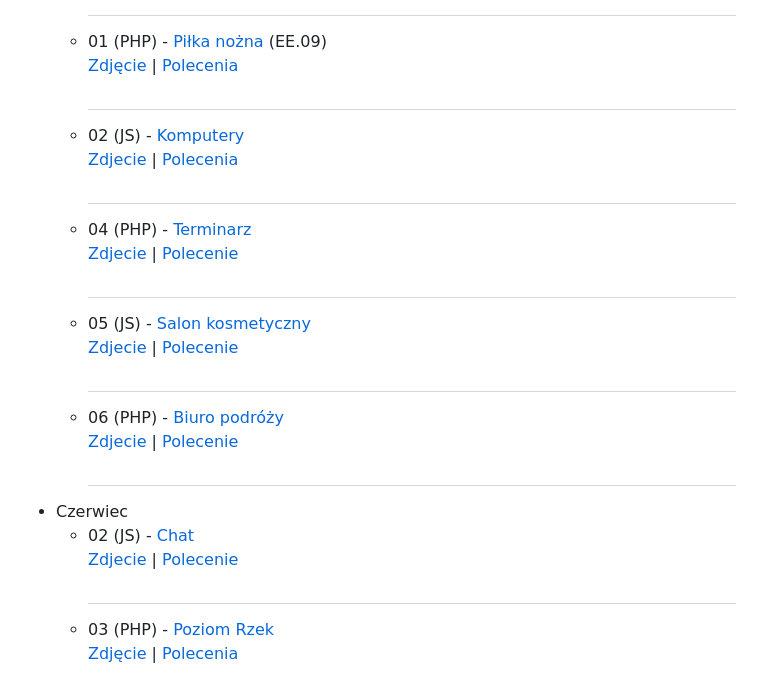
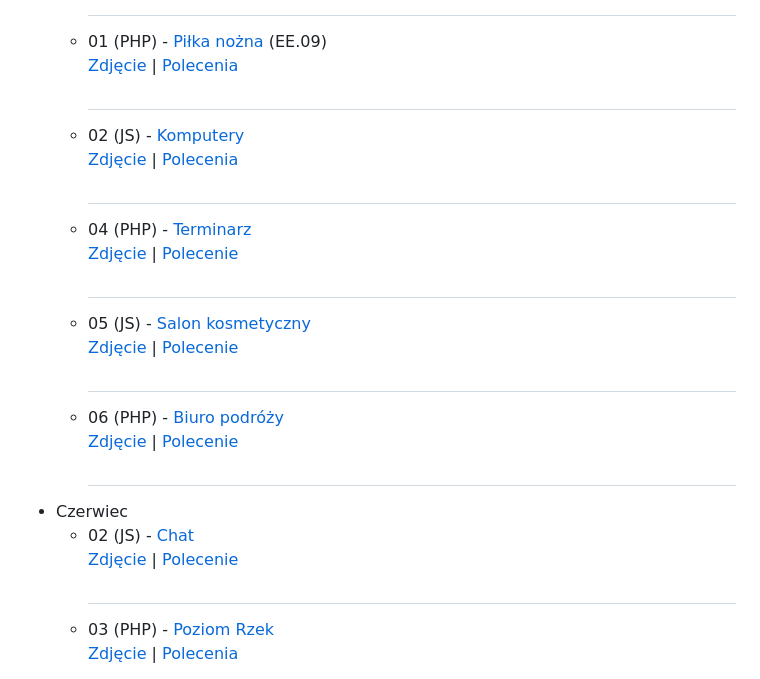
Before and after one commit to MaksFikus/INF.03-Exams-Solutions, a Markdown page: README.md, the part around one of its changes. Drawn GitHub-style.

```diff
--- a/README.md
+++ b/README.md
@@ -12,24 +12,24 @@ Repozytorium będzie zawierać rozwiązane przeze mnie egzaminy INF.03
       [Polecenia](https://github.com/fikusmaksymilian/INF.03-Exams-Solutions/blob/main/ee09_2024_01_01/EE.09-01-24.01-SG.pdf)
       #
     - 02 (JS) - [Komputery](https://github.com/MaksFikus/INF.03-Exams-Solutions/tree/main/inf03_2024_01_02)<br>
-      [Zdjecie](https://github.com/fikusmaksymilian/INF.03-Exams-Solutions/blob/main/inf03_2024_01_02/Komputery.png) |
+      [Zdjęcie](https://github.com/fikusmaksymilian/INF.03-Exams-Solutions/blob/main/inf03_2024_01_02/Komputery.png) |
       [Polecenia](https://github.com/fikusmaksymilian/INF.03-Exams-Solutions/blob/main/inf03_2024_01_02/INF.03-02-24.01-SG.pdf)
       #
     - 04 (PHP) - [Terminarz](https://github.com/fikusmaksymilian/INF.03-Exams-Solutions/tree/main/inf03_2024_01_04)<br>
-      [Zdjecie](https://github.com/fikusmaksymilian/INF.03-Exams-Solutions/blob/main/inf03_2024_01_04/Terminarz.png) |
+      [Zdjęcie](https://github.com/fikusmaksymilian/INF.03-Exams-Solutions/blob/main/inf03_2024_01_04/Terminarz.png) |
       [Polecenie](https://github.com/fikusmaksymilian/INF.03-Exams-Solutions/blob/main/inf03_2024_01_04/inf_03_2024_01_04_SG.pdf)
       #
     - 05 (JS) - [Salon kosmetyczny](https://github.com/MaksFikus/INF.03-Exams-Solutions/tree/main/inf03_2024_01_05)<br>
-      [Zdjecie](https://github.com/fikusmaksymilian/INF.03-Exams-Solutions/blob/main/inf03_2024_01_05/Salon%20Kosmetyczny.png) |
+      [Zdjęcie](https://github.com/fikusmaksymilian/INF.03-Exams-Solutions/blob/main/inf03_2024_01_05/Salon%20Kosmetyczny.png) |
       [Polecenie](https://github.com/fikusmaksymilian/INF.03-Exams-Solutions/blob/main/inf03_2024_01_05/INF.03-05-24.01-SG.pdf)
       #
     - 06 (PHP) - [Biuro podróży](https://github.com/fikusmaksymilian/INF.03-Exams-Solutions/tree/main/inf03_2024_01_06)<br>
-      [Zdjecie](https://github.com/fikusmaksymilian/INF.03-Exams-Solutions/blob/main/inf03_2024_01_06/Biuro%20Podr%C3%B3%C5%BCy.png) |
+      [Zdjęcie](https://github.com/fikusmaksymilian/INF.03-Exams-Solutions/blob/main/inf03_2024_01_06/Biuro%20Podr%C3%B3%C5%BCy.png) |
       [Polecenie](https://github.com/fikusmaksymilian/INF.03-Exams-Solutions/blob/main/inf03_2024_01_06/INF.03-06-24.01-SG.pdf)
       #
   - Czerwiec
     - 02 (JS) - [Chat](https://github.com/fikusmaksymilian/INF.03-Exams-Solutions/tree/main/inf03_2024_06_02)<br>
-      [Zdjecie](https://github.com/fikusmaksymilian/INF.03-Exams-Solutions/blob/main/inf03_2024_06_02/Chat.png) |
+      [Zdjęcie](https://github.com/fikusmaksymilian/INF.03-Exams-Solutions/blob/main/inf03_2024_06_02/Chat.png) |
       [Polecenie](https://github.com/fikusmaksymilian/INF.03-Exams-Solutions/blob/main/inf03_2024_06_02/INF.03-02-24.06-SG.pdf)
       #
     - 03 (PHP) - [Poziom Rzek](https://github.com/fikusmaksymilian/INF.03-Exams-Solutions/tree/main/inf03_2024_06_03) <br>
```
Also changed, not shown: other parts of README.md (+4 -1 lines).
